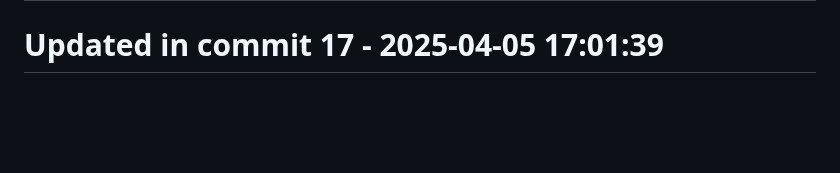
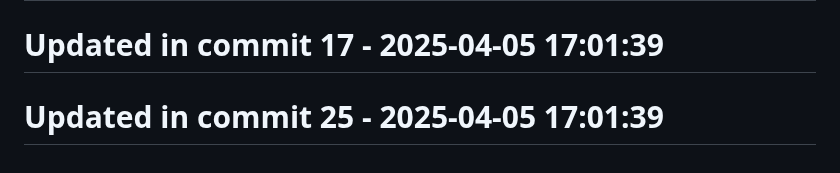
Before and after one commit to llamasearchai/llamatest, a Markdown page: README.md, the part around the change. Drawn GitHub-style; blank space fills up the shorter version.

```diff
--- a/README.md
+++ b/README.md
@@ -195,3 +195,5 @@ This project is licensed under the MIT License - see the LICENSE file for detail
 # Updated in commit 9 - 2025-04-05 17:01:38
 
 # Updated in commit 17 - 2025-04-05 17:01:39
+
+# Updated in commit 25 - 2025-04-05 17:01:39
```
